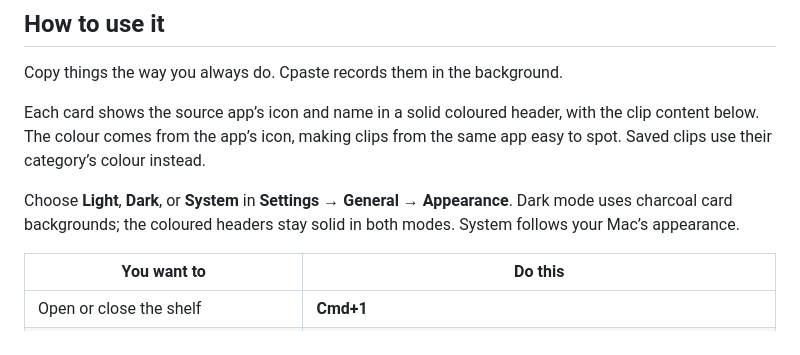
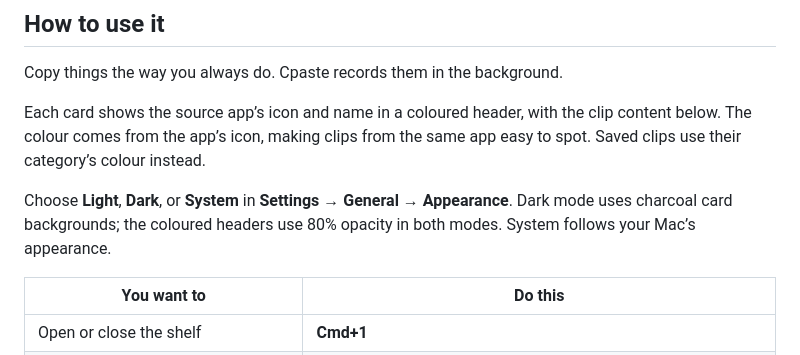
Before and after one commit to yoavsraya/Cpaste, a Markdown page: README.md, the part around the change. Drawn GitHub-style.

Commit message:
style: set clip header opacity to 80 percent

```diff
--- a/README.md
+++ b/README.md
@@ -45,9 +45,9 @@ If you skip this, Cpaste still works. Pressing Return then copies the clip, and
 
 Copy things the way you always do. Cpaste records them in the background.
 
-Each card shows the source app’s icon and name in a solid coloured header, with the clip content below. The colour comes from the app’s icon, making clips from the same app easy to spot. Saved clips use their category’s colour instead.
+Each card shows the source app’s icon and name in a coloured header, with the clip content below. The colour comes from the app’s icon, making clips from the same app easy to spot. Saved clips use their category’s colour instead.
 
-Choose **Light**, **Dark**, or **System** in **Settings → General → Appearance**. Dark mode uses charcoal card backgrounds; the coloured headers stay solid in both modes. System follows your Mac’s appearance.
+Choose **Light**, **Dark**, or **System** in **Settings → General → Appearance**. Dark mode uses charcoal card backgrounds; the coloured headers use 80% opacity in both modes. System follows your Mac’s appearance.
 
 | You want to | Do this |
 |---|---|
```
Also changed, not shown: docs/demo.gif, 1 other file.
